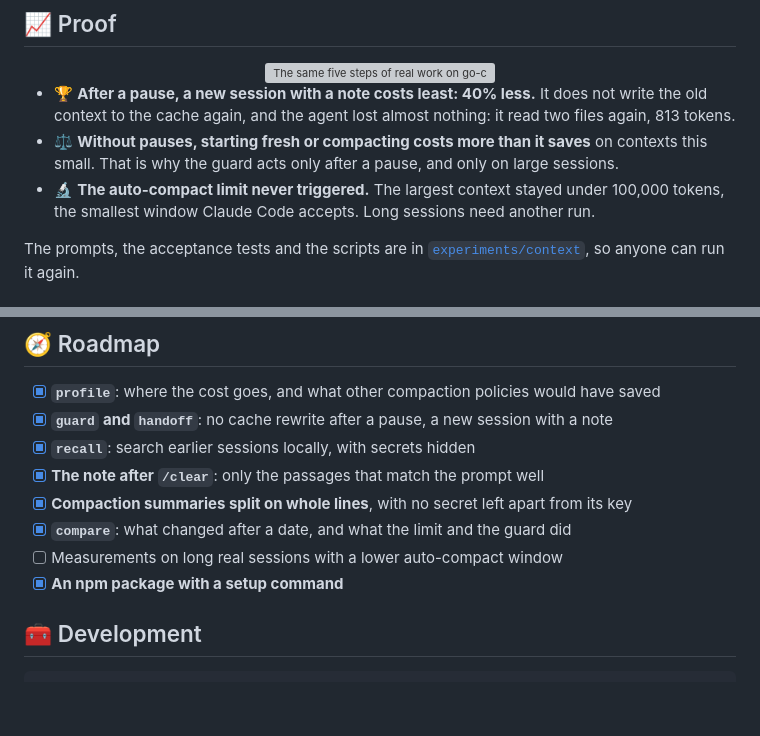
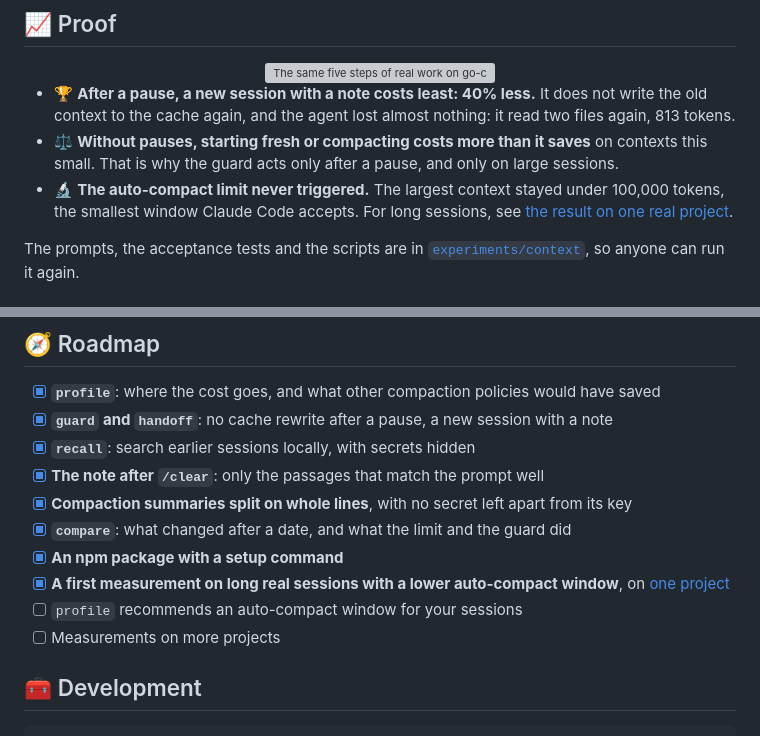
Before and after one commit to alessiodonato/arricurdai, a Markdown page: README.md, 2 parts joined by grey strips. Rendered like a GitHub page; blank space fills up the shorter version; grey boxes are pictures that could not be loaded.

Commit message:
README: the roadmap after the first measurement, and what comes next

```diff
--- a/README.md
+++ b/README.md
@@ -157,7 +157,7 @@ Orders over 100 now get 10% off in `applyDiscount()` and the tests pass. Orders
 
 - 🏆 **After a pause, a new session with a note costs least: 40% less.** It does not write the old context to the cache again, and the agent lost almost nothing: it read two files again, 813 tokens.
 - ⚖️ **Without pauses, starting fresh or compacting costs more than it saves** on contexts this small. That is why the guard acts only after a pause, and only on large sessions.
-- 🔬 **The auto-compact limit never triggered.** The largest context stayed under 100,000 tokens, the smallest window Claude Code accepts. Long sessions need another run.
+- 🔬 **The auto-compact limit never triggered.** The largest context stayed under 100,000 tokens, the smallest window Claude Code accepts. For long sessions, see [the result on one real project](#compare-see-what-changed).
 
 The prompts, the acceptance tests and the scripts are in [`experiments/context`](experiments/context), so anyone can run it again.
 
@@ -674,8 +674,10 @@ On one real project, the cost per call fell 27% after a lower auto-compact windo
 - [x] **The note after `/clear`**: only the passages that match the prompt well
 - [x] **Compaction summaries split on whole lines**, with no secret left apart from its key
 - [x] **`compare`**: what changed after a date, and what the limit and the guard did
-- [ ] Measurements on long real sessions with a lower auto-compact window
 - [x] **An npm package with a setup command**
+- [x] **A first measurement on long real sessions with a lower auto-compact window**, on [one project](#compare-see-what-changed)
+- [ ] `profile` recommends an auto-compact window for your sessions
+- [ ] Measurements on more projects
 
 ## 🧰 Development
 
```
